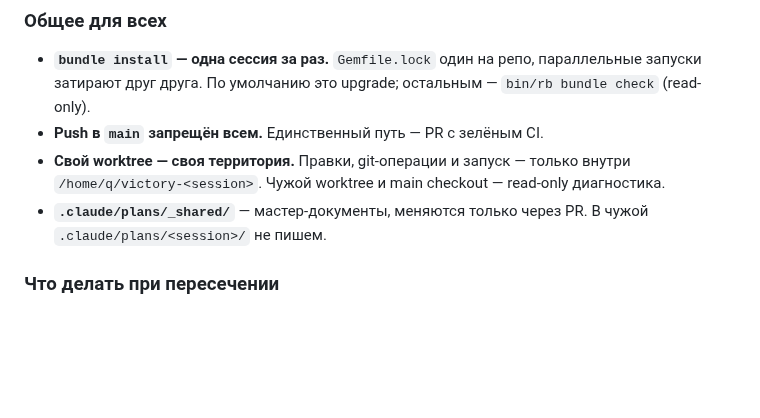
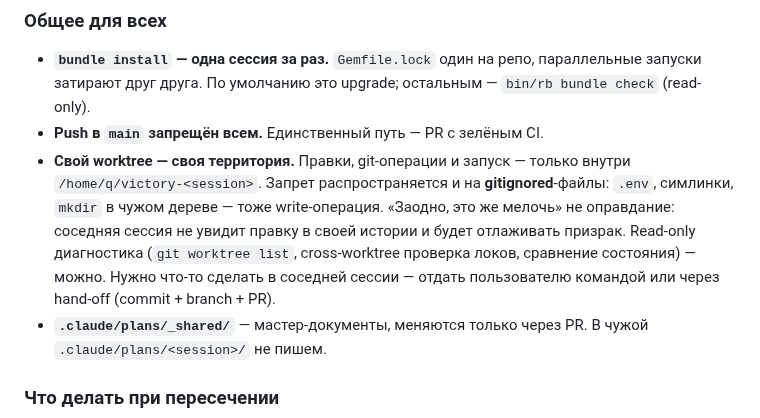
Before and after one commit to nick4man/victory, a Markdown page: .claude/docs/session-authority.md, the part around the change. Rendered like a GitHub page; blank space fills up the shorter version.

Commit message:
docs(sessions): свести правило о границах worktree в один документ
seo независимо сформулировал в skill session-coordination запрет write-операций
за пределами своего worktree — то же правило, что и в session-authority.md.
Договорились не держать его в двух местах: расходятся такие дубли быстро и
незаметно.

В skill остаётся ссылка и одна строка сути, развёрнутая формулировка живёт в
документе полномочий. Детали из версии seo не потеряны, а перенесены туда:
запрет распространяется и на gitignored-файлы (.env, симлинки, mkdir), «заодно,
это же мелочь» не оправдание, read-only диагностика разрешена, нужное в
соседней сессии отдаётся пользователю или идёт через hand-off.

Дописано, почему это не мелочь: соседняя сессия не увидит правку в своей
истории и будет отлаживать призрак.

Co-Authored-By: Claude Opus 5 (1M context) <noreply@anthropic.com>
Claude-Session: https://claude.ai/code/session_01VEdqAoWqedm2RHzRxYQCH3

```diff
--- a/.claude/docs/session-authority.md
+++ b/.claude/docs/session-authority.md
@@ -45,7 +45,12 @@
   затирают друг друга. По умолчанию это upgrade; остальным — `bin/rb bundle check` (read-only).
 - **Push в `main` запрещён всем.** Единственный путь — PR с зелёным CI.
 - **Свой worktree — своя территория.** Правки, git-операции и запуск — только внутри
-  `/home/q/victory-<session>`. Чужой worktree и main checkout — read-only диагностика.
+  `/home/q/victory-<session>`. Запрет распространяется и на **gitignored**-файлы: `.env`,
+  симлинки, `mkdir` в чужом дереве — тоже write-операция. «Заодно, это же мелочь» не оправдание:
+  соседняя сессия не увидит правку в своей истории и будет отлаживать призрак.
+  Read-only диагностика (`git worktree list`, cross-worktree проверка локов, сравнение
+  состояния) — можно. Нужно что-то сделать в соседней сессии — отдать пользователю командой
+  или через hand-off (commit + branch + PR).
 - **`.claude/plans/_shared/`** — мастер-документы, меняются только через PR. В чужой
   `.claude/plans/<session>/` не пишем.
 
```
Also changed, not shown: 1 other file.
